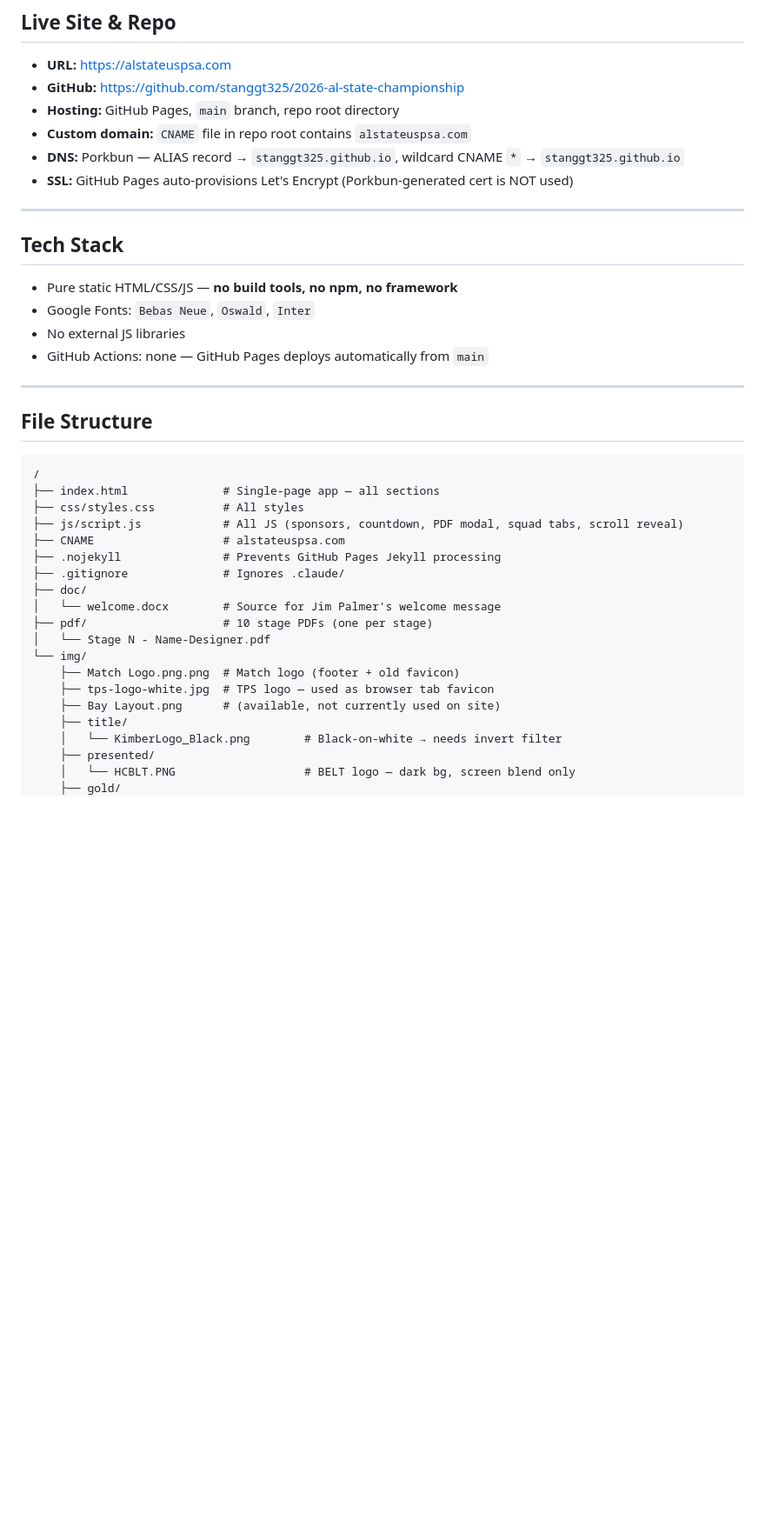
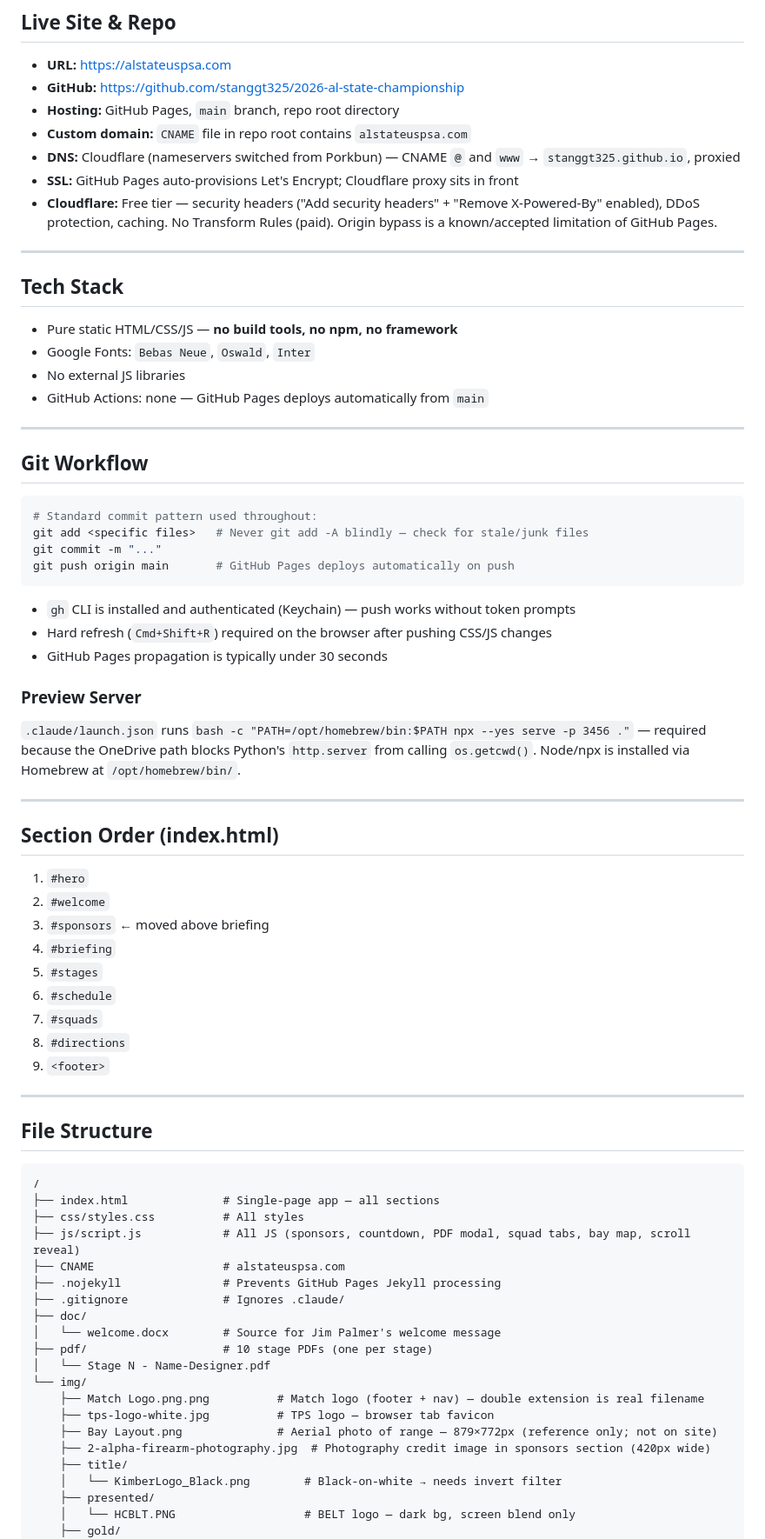
Before and after one commit to stanggt325/2026-al-state-championship, a Markdown page: PROJECT_BIBLE.md, the part around one of its changes. Shown at 87% size. Rendered like a GitHub page; blank space fills up the shorter version.

````diff
--- a/PROJECT_BIBLE.md
+++ b/PROJECT_BIBLE.md
@@ -5,8 +5,9 @@
 - **GitHub:** https://github.com/stanggt325/2026-al-state-championship
 - **Hosting:** GitHub Pages, `main` branch, repo root directory
 - **Custom domain:** `CNAME` file in repo root contains `alstateuspsa.com`
-- **DNS:** Porkbun — ALIAS record → `stanggt325.github.io`, wildcard CNAME `*` → `stanggt325.github.io`
-- **SSL:** GitHub Pages auto-provisions Let's Encrypt (Porkbun-generated cert is NOT used)
+- **DNS:** Cloudflare (nameservers switched from Porkbun) — CNAME `@` and `www` → `stanggt325.github.io`, proxied
+- **SSL:** GitHub Pages auto-provisions Let's Encrypt; Cloudflare proxy sits in front
+- **Cloudflare:** Free tier — security headers ("Add security headers" + "Remove X-Powered-By" enabled), DDoS protection, caching. No Transform Rules (paid). Origin bypass is a known/accepted limitation of GitHub Pages.
 
 ---
 
@@ -18,12 +19,41 @@
 
 ---
 
+## Git Workflow
+```bash
+# Standard commit pattern used throughout:
+git add <specific files>   # Never git add -A blindly — check for stale/junk files
+git commit -m "..."
+git push origin main       # GitHub Pages deploys automatically on push
+```
+- `gh` CLI is installed and authenticated (Keychain) — push works without token prompts
+- Hard refresh (`Cmd+Shift+R`) required on the browser after pushing CSS/JS changes
+- GitHub Pages propagation is typically under 30 seconds
+
+### Preview Server
+`.claude/launch.json` runs `bash -c "PATH=/opt/homebrew/bin:$PATH npx --yes serve -p 3456 ."` — required because the OneDrive path blocks Python's `http.server` from calling `os.getcwd()`. Node/npx is installed via Homebrew at `/opt/homebrew/bin/`.
+
+---
+
+## Section Order (index.html)
+1. `#hero`
+2. `#welcome`
+3. `#sponsors` ← moved above briefing
+4. `#briefing`
+5. `#stages`
+6. `#schedule`
+7. `#squads`
+8. `#directions`
+9. `<footer>`
+
+---
+
 ## File Structure
 ```
 /
 ├── index.html              # Single-page app — all sections
 ├── css/styles.css          # All styles
-├── js/script.js            # All JS (sponsors, countdown, PDF modal, squad tabs, scroll reveal)
+├── js/script.js            # All JS (sponsors, countdown, PDF modal, squad tabs, bay map, scroll reveal)
 ├── CNAME                   # alstateuspsa.com
 ├── .nojekyll               # Prevents GitHub Pages Jekyll processing
 ├── .gitignore              # Ignores .claude/
@@ -32,9 +62,10 @@
 ├── pdf/                    # 10 stage PDFs (one per stage)
 │   └── Stage N - Name-Designer.pdf
 └── img/
-    ├── Match Logo.png.png  # Match logo (footer + old favicon)
-    ├── tps-logo-white.jpg  # TPS logo — used as browser tab favicon
-    ├── Bay Layout.png      # (available, not currently used on site)
+    ├── Match Logo.png.png          # Match logo (footer + nav) — double extension is real filename
+    ├── tps-logo-white.jpg          # TPS logo — browser tab favicon
+    ├── Bay Layout.png              # Aerial photo of range — 879×772px (reference only; not on site)
+    ├── 2-alpha-firearm-photography.jpg  # Photography credit image in sponsors section (420px wide)
     ├── title/
     │   └── KimberLogo_Black.png        # Black-on-white → needs invert filter
     ├── presented/
````
Also changed, not shown: other parts of PROJECT_BIBLE.md (+98 -25 lines).
